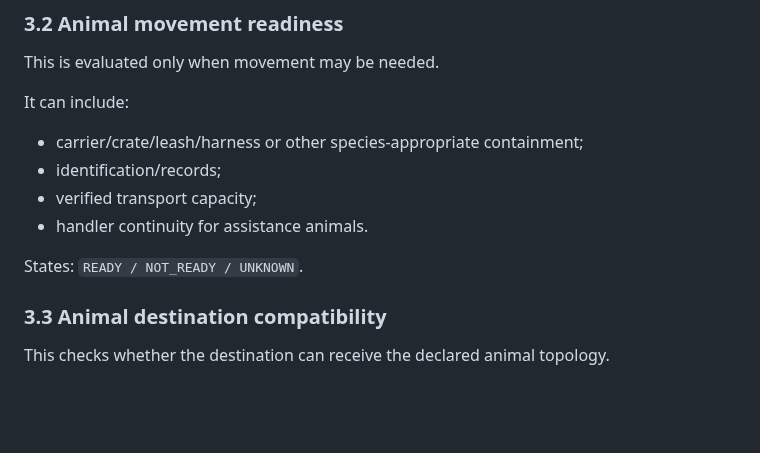
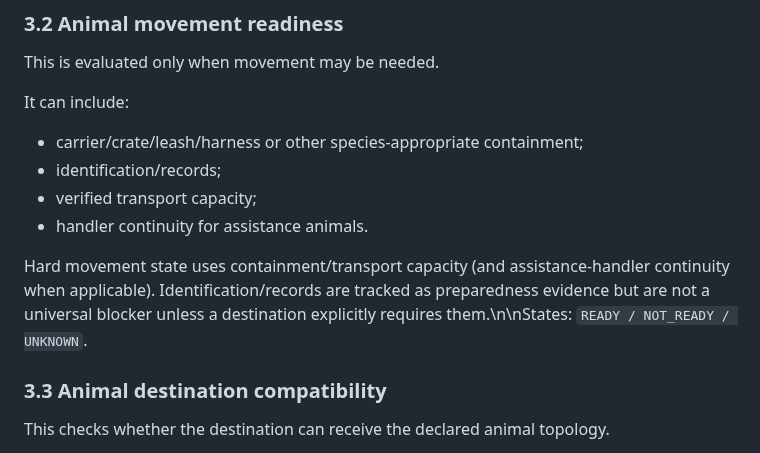
Before and after one commit to morrocwi/floodconnect, a Markdown page: docs/HUMAN_ANIMAL_HOUSEHOLD_UNIT.md, the part around the change. Rendered like a GitHub page; blank space fills up the shorter version.

Commit message:
Clarify animal identification as advisory unless destination requires it

```diff
--- a/docs/HUMAN_ANIMAL_HOUSEHOLD_UNIT.md
+++ b/docs/HUMAN_ANIMAL_HOUSEHOLD_UNIT.md
@@ -76,7 +76,7 @@ It can include:
 - verified transport capacity;
 - handler continuity for assistance animals.
 
-States: `READY / NOT_READY / UNKNOWN`.
+Hard movement state uses containment/transport capacity (and assistance-handler continuity when applicable). Identification/records are tracked as preparedness evidence but are not a universal blocker unless a destination explicitly requires them.\n\nStates: `READY / NOT_READY / UNKNOWN`.
 
 ### 3.3 Animal destination compatibility
 This checks whether the destination can receive the declared animal topology.
```
